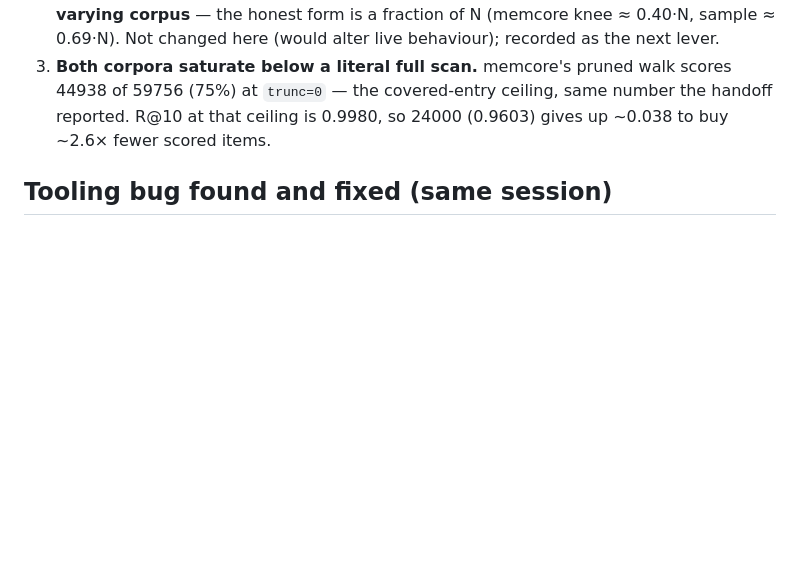
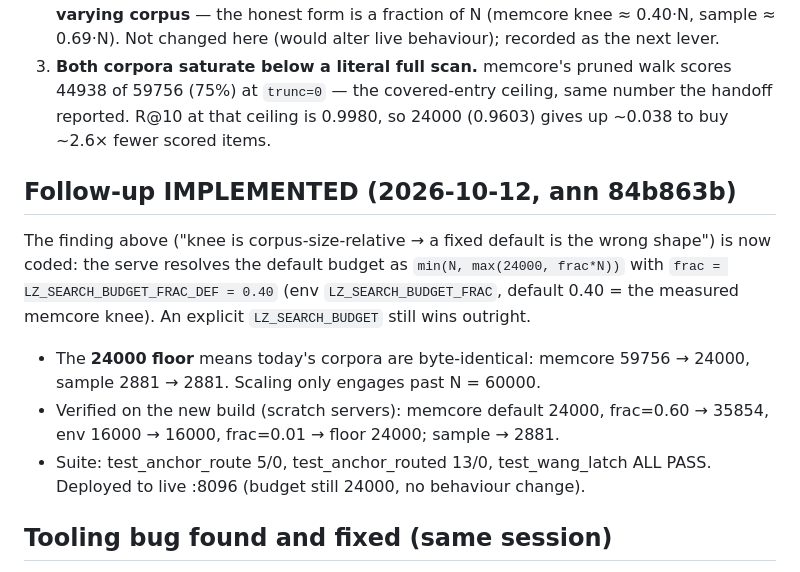
Before and after one commit to M111ON/FS_tools, a Markdown page: ann/docs/D5-BUDGET-RECALL-2026-10-11-wide.md, the part around the change. Rendered like a GitHub page; blank space fills up the shorter version.

Commit message:
docs: record the implemented fraction-of-N budget (84b863b)

```diff
--- a/ann/docs/D5-BUDGET-RECALL-2026-10-11-wide.md
+++ b/ann/docs/D5-BUDGET-RECALL-2026-10-11-wide.md
@@ -51,6 +51,21 @@ only; live :8096 untouched.
    number the handoff reported. R@10 at that ceiling is 0.9980, so 24000
    (0.9603) gives up ~0.038 to buy ~2.6× fewer scored items.
 
+## Follow-up IMPLEMENTED (2026-10-12, ann 84b863b)
+
+The finding above ("knee is corpus-size-relative → a fixed default is the wrong
+shape") is now coded: the serve resolves the default budget as
+`min(N, max(24000, frac*N))` with `frac = LZ_SEARCH_BUDGET_FRAC_DEF = 0.40`
+(env `LZ_SEARCH_BUDGET_FRAC`, default 0.40 = the measured memcore knee). An
+explicit `LZ_SEARCH_BUDGET` still wins outright.
+
+- The **24000 floor** means today's corpora are byte-identical: memcore 59756 →
+  24000, sample 2881 → 2881. Scaling only engages past N = 60000.
+- Verified on the new build (scratch servers): memcore default 24000, frac=0.60
+  → 35854, env 16000 → 16000, frac=0.01 → floor 24000; sample → 2881.
+- Suite: test_anchor_route 5/0, test_anchor_routed 13/0, test_wang_latch ALL
+  PASS. Deployed to live :8096 (budget still 24000, no behaviour change).
+
 ## Tooling bug found and fixed (same session)
 
 `bench_budget_recall.py --budgets 0` is documented "0 = unbounded", but after the
```
